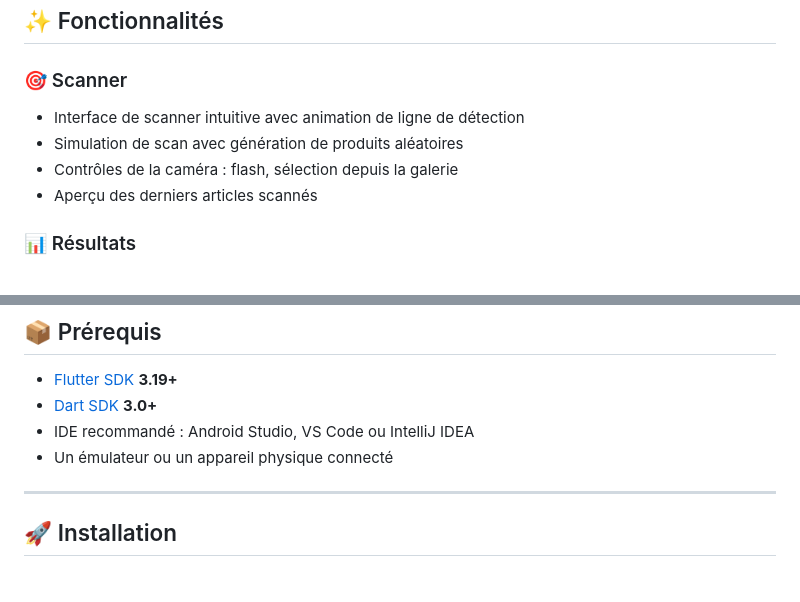
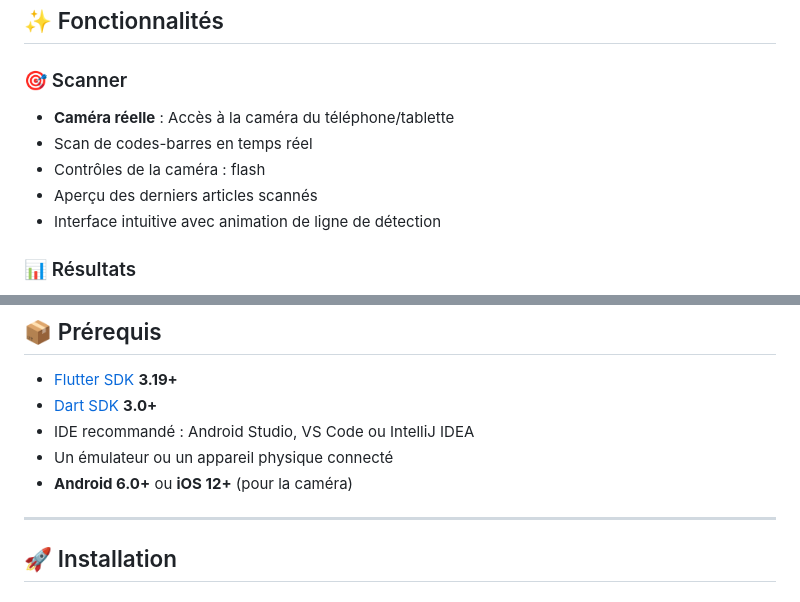
Before and after one commit to huhu75/prix-vif, a Markdown page: README.md, 2 parts joined by grey strips. Rendered like a GitHub page.

```diff
--- a/README.md
+++ b/README.md
@@ -15,10 +15,11 @@
 ## ✨ Fonctionnalités
 
 ### 🎯 Scanner
-- Interface de scanner intuitive avec animation de ligne de détection
-- Simulation de scan avec génération de produits aléatoires
-- Contrôles de la caméra : flash, sélection depuis la galerie
+- **Caméra réelle** : Accès à la caméra du téléphone/tablette
+- Scan de codes-barres en temps réel
+- Contrôles de la caméra : flash
 - Aperçu des derniers articles scannés
+- Interface intuitive avec animation de ligne de détection
 
 ### 📊 Résultats
 - Liste des articles scannés avec cartes modernes
@@ -62,6 +63,7 @@
 - [Dart SDK](https://dart.dev/get-dart) **3.0+**
 - IDE recommandé : Android Studio, VS Code ou IntelliJ IDEA
 - Un émulateur ou un appareil physique connecté
+- **Android 6.0+** ou **iOS 12+** (pour la caméra)
 
 ---
 
```
Also changed, not shown: other parts of README.md (+35 -7 lines).
